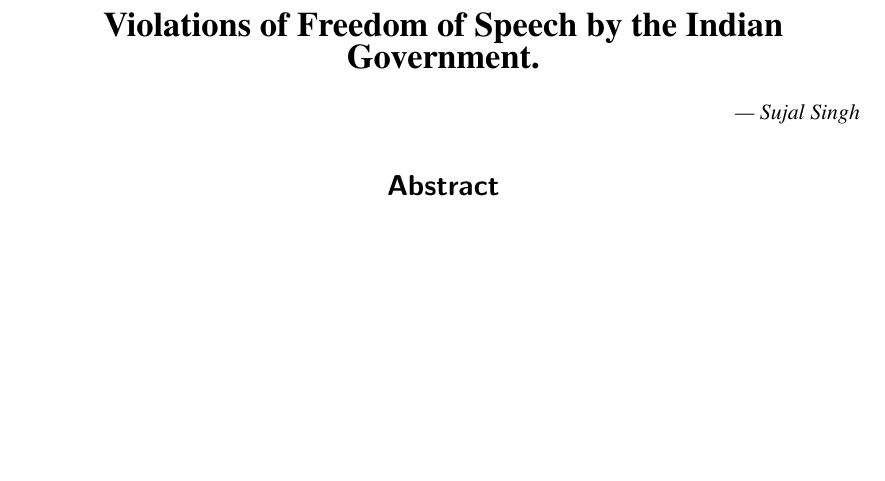
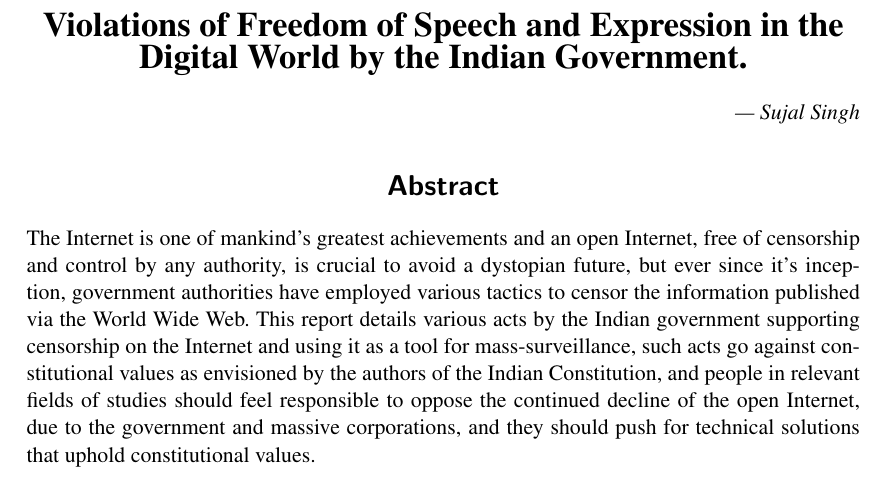
Before and after one commit to sujaldev/college, a LaTeX problem sheet (src/llb/assignment1/assignment.tex): part of page 2 of 2, cut so that both start at the same text, the shorter picture padded with empty space. Compiled offline with pdfLaTeX.

Commit message:
init abstract

```diff
--- a/src/llb/assignment1/assignment.tex
+++ b/src/llb/assignment1/assignment.tex
@@ -9,7 +9,6 @@
 \usepackage{tabularray}
 \usepackage{graphicx}
 \usepackage{sectsty}
-\usepackage{lipsum}
 
 \sectionfont{\centering}
 
@@ -38,11 +37,22 @@
     \maketitle
 
     \begin{center}
-        \textbf{\LARGE Violations of Freedom of Speech by the Indian Government.} \\[10pt]
+        \textbf{\LARGE Violations of Freedom of Speech and Expression in the Digital World by the Indian Government.}
+        \\[10pt]
     \end{center}
     \begin{flushright}
         \textit{--- Sujal Singh} \\[20pt]
     \end{flushright}
 
+    %------------------------------------------------------------------------------------------------------------------%
+    %------------------------------------------------------------------------------------------------------------------%
+
     \section*{Abstract}\label{sec:abstract}
+    The Internet is one of mankind's greatest achievements and an open Internet, free of censorship and control by any
+    authority, is crucial to avoid a dystopian future, but ever since it's inception, government authorities have
+    employed various tactics to censor the information published via the World Wide Web.\ This report details various
+    acts by the Indian government supporting censorship on the Internet and using it as a tool for mass-surveillance,
+    such acts go against constitutional values as envisioned by the authors of the Indian Constitution, and people in
+    relevant fields of studies should feel responsible to oppose the continued decline of the open Internet, due to the
+    government and massive corporations, and they should push for technical solutions that uphold constitutional values.
 \end{document}
```
